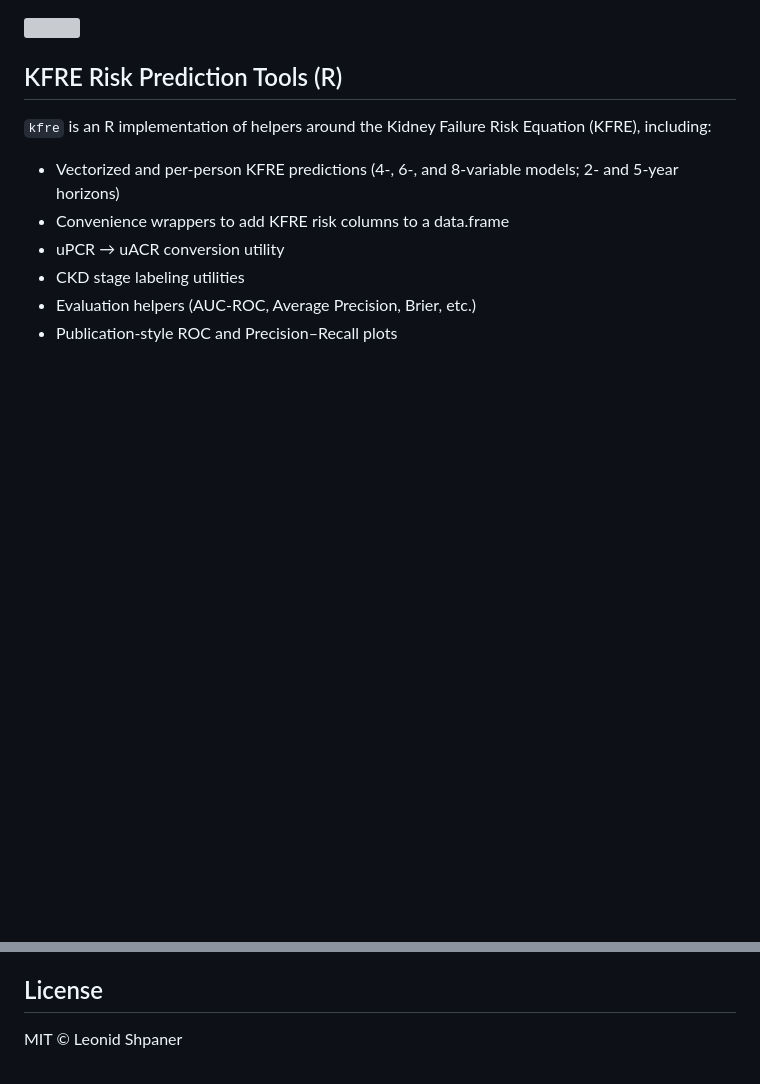
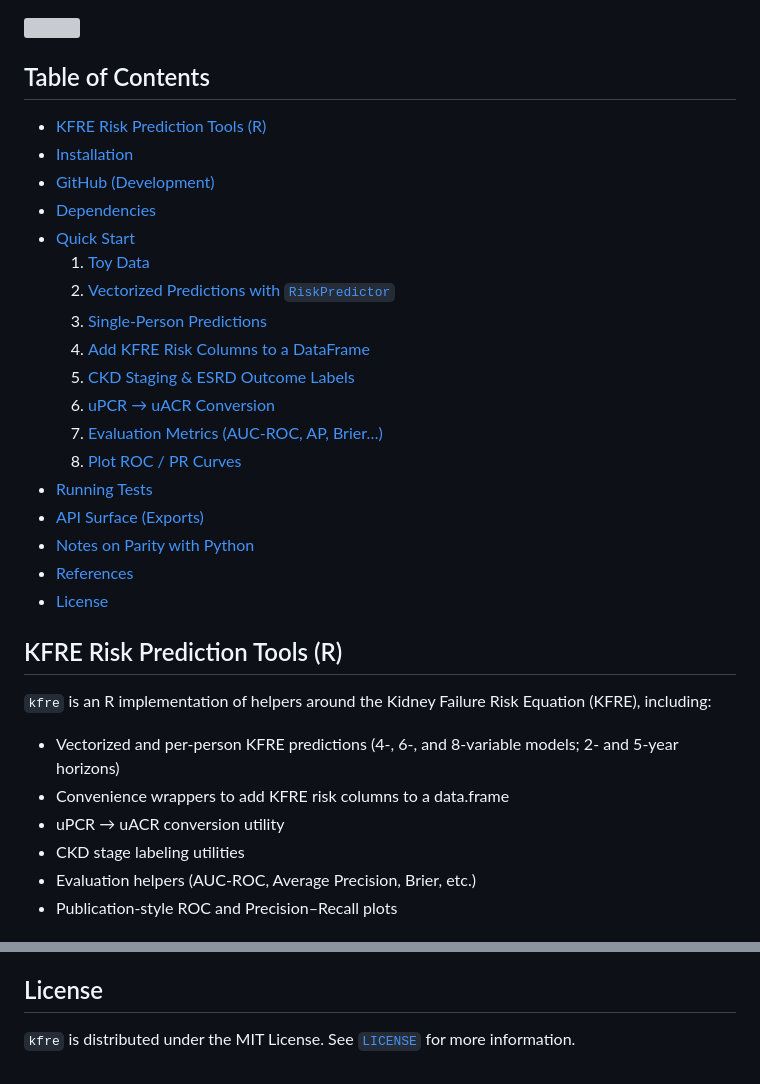
Before and after one commit to lshpaner/kfre_r, a Markdown page: README.md, 2 parts joined by grey strips. Drawn GitHub-style; blank space fills up the shorter version; grey boxes are pictures that could not be loaded.

Commit message:
(+) TOC to README

```diff
--- a/README.md
+++ b/README.md
@@ -1,4 +1,25 @@
 <img src="https://raw.githubusercontent.com/lshpaner/kfreR/refs/heads/main/assets/kfre_logo_r.svg" width="200" style="border: none; outline: none; box-shadow: none;" oncontextmenu="return false;">
+
+## Table of Contents
+
+- [KFRE Risk Prediction Tools (R)](#kfre-risk-prediction-tools-r)
+- [Installation](#installation)
+- [GitHub (Development)](#github-development)
+- [Dependencies](#dependencies)
+- [Quick Start](#quick-start)
+  1. [Toy Data](#1-toy-data)
+  2. [Vectorized Predictions with `RiskPredictor`](#2-vectorized-predictions-with-riskpredictor)
+  3. [Single-Person Predictions](#3-single-person-predictions)
+  4. [Add KFRE Risk Columns to a DataFrame](#4-add-kfre-risk-columns-to-a-dataframe)
+  5. [CKD Staging & ESRD Outcome Labels](#5-ckd-staging--esrd-outcome-labels)
+  6. [uPCR → uACR Conversion](#6-upcr--uacr-conversion)
+  7. [Evaluation Metrics (AUC-ROC, AP, Brier…)](#7-evaluation-metrics-auc-roc-ap-brier)
+  8. [Plot ROC / PR Curves](#8-plot-roc--pr-curves)
+- [Running Tests](#running-tests)
+- [API Surface (Exports)](#api-surface-exports)
+- [Notes on Parity with Python](#notes-on-parity-with-python)
+- [References](#references)
+- [License](#license)
 
 
 ## KFRE Risk Prediction Tools (R)
@@ -296,4 +317,4 @@ doi:10.7326/M20-0529
 
 ## License
 
-MIT © Leonid Shpaner
+`kfre` is distributed under the MIT License. See [`LICENSE`](LICENSE.md) for more information.
```
